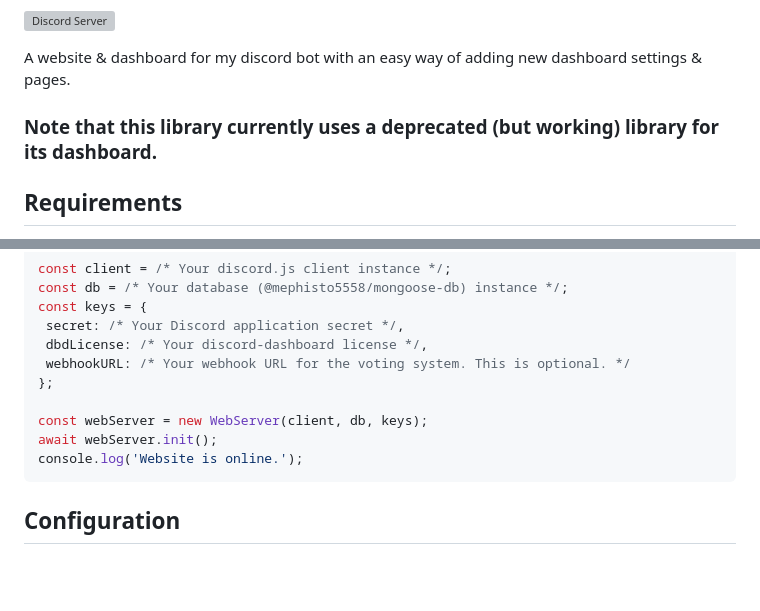
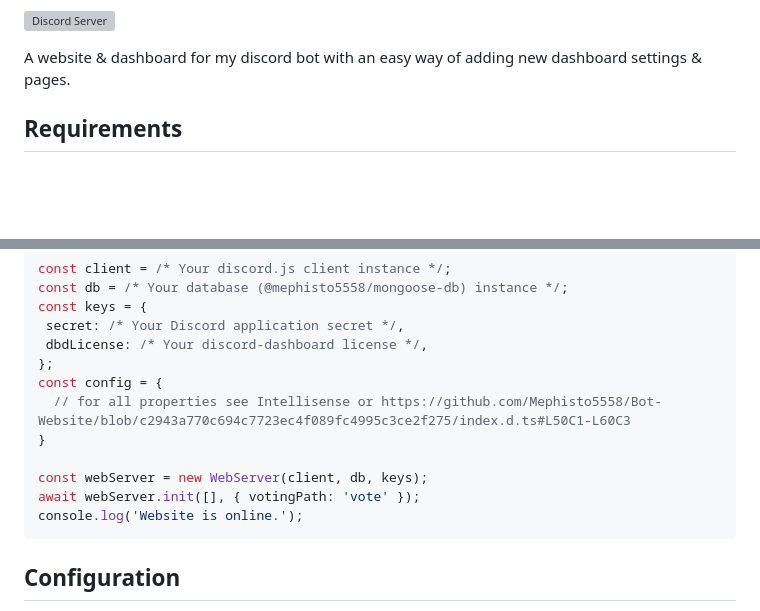
Before and after one commit to Mephisto5558/Bot-Website, a Markdown page: README.md, 2 parts joined by grey strips. GitHub-like rendering; blank space fills up the shorter version; grey boxes are pictures that could not be loaded.

````diff
--- a/README.md
+++ b/README.md
@@ -20,8 +20,6 @@
 [![Discord Server](https://discord.com/api/guilds/1011956895529041950/widget.png?style=shield)](https://discord.com/invite/yWwGTeppjR)
 
 A website & dashboard for my discord bot with an easy way of adding new dashboard settings & pages.
-
-### Note that this library currently uses a deprecated (but working) library for its dashboard.
 
 ## Requirements
 - Node.js 16.9.0 or newer
@@ -52,11 +50,13 @@ const db = /* Your database (@mephisto5558/mongoose-db) instance */;
 const keys = {
  secret: /* Your Discord application secret */,
  dbdLicense: /* Your discord-dashboard license */,
- webhookURL: /* Your webhook URL for the voting system. This is optional. */
 };
+const config = {
+  // for all properties see Intellisense or https://github.com/Mephisto5558/Bot-Website/blob/c2943a770c694c7723ec4f089fc4995c3ce2f275/index.d.ts#L50C1-L60C3
+}
 
 const webServer = new WebServer(client, db, keys);
-await webServer.init();
+await webServer.init([], { votingPath: 'vote' });
 console.log('Website is online.');
 ```
 
````
